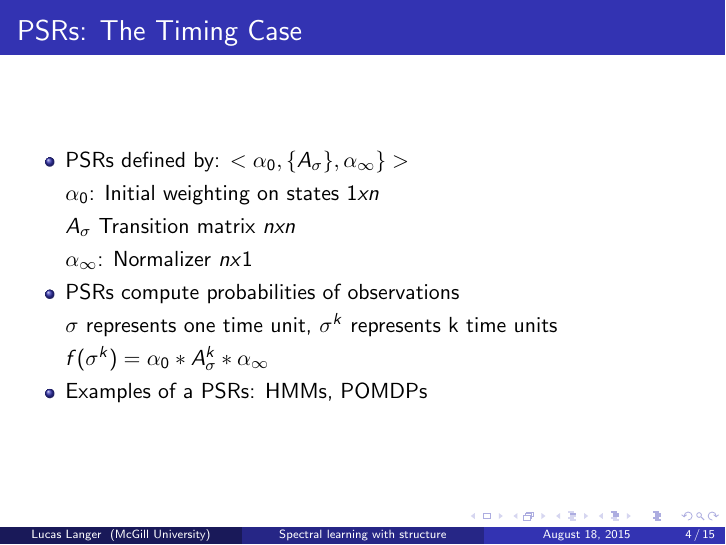
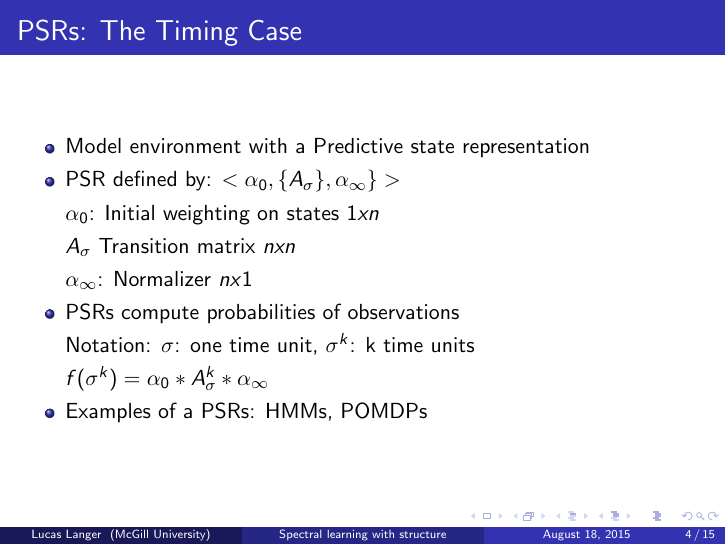
Before and after one commit to lucaslanger/ijcai-pres, LaTeX slides (presentation_1.tex): page 4 of 15. Compiled offline with pdfLaTeX.

Commit message:
fixed PSR slide

```diff
--- a/presentation_1.tex
+++ b/presentation_1.tex
@@ -148,13 +148,14 @@ McGill University \\ % Your institution for the title page
 \frametitle{PSRs: The Timing Case}
 
 \begin{itemize}
-\item PSRs defined by: $<\alpha_0, \{A_\sigma\},\alpha_\infty\}>$
+\item Model environment with a Predictive state representation
+\item PSR defined by: $<\alpha_0, \{A_\sigma\},\alpha_\infty\}>$
 \item[] $\alpha_0$: Initial weighting on states $1xn$
 \item[] $A_\sigma$ Transition matrix $nxn$
 \item[] $\alpha_\infty$: Normalizer $nx1$
 
 \item PSRs compute probabilities of observations
-\item[] $\sigma$ represents one time unit, $\sigma^k$ represents k time units
+\item[] Notation: $\sigma$: one time unit, $\sigma^k$: k time units
 \item[] $f(\sigma^k) = \alpha_0*A_\sigma^k*\alpha_\infty$
 \item Examples of a PSRs: HMMs, POMDPs
 
```
Also changed, not shown: presentation_1.pdf, 5 other files.
